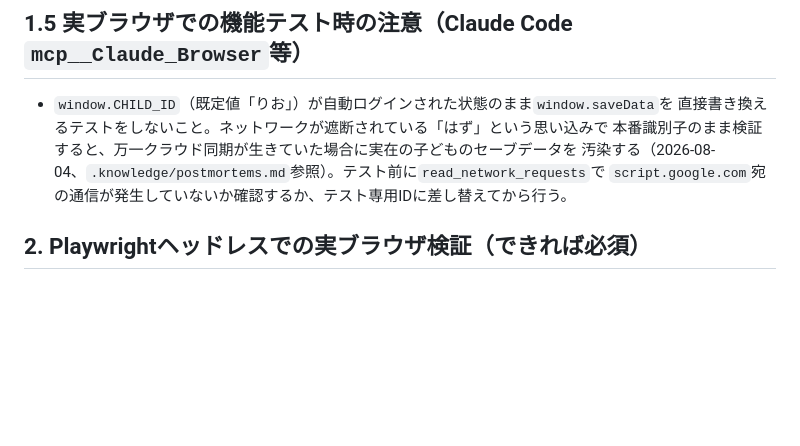
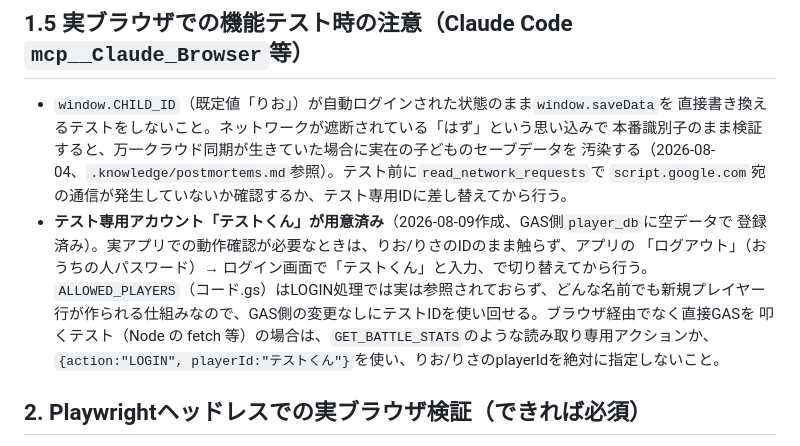
Before and after one commit to nekobb619-jpg/yumekawa, a Markdown page: .knowledge/guide-testing.md, the part around the change. Drawn GitHub-style; blank space fills up the shorter version.

Commit message:
guide-testing.md: テスト専用アカウント「テストくん」の使い方を明記
Co-Authored-By: Claude Sonnet 5 <noreply@anthropic.com>

```diff
--- a/.knowledge/guide-testing.md
+++ b/.knowledge/guide-testing.md
@@ -22,6 +22,13 @@
   本番識別子のまま検証すると、万一クラウド同期が生きていた場合に実在の子どものセーブデータを
   汚染する（2026-08-04、`.knowledge/postmortems.md`参照）。テスト前に`read_network_requests`で
   `script.google.com`宛の通信が発生していないか確認するか、テスト専用IDに差し替えてから行う。
+- **テスト専用アカウント「テストくん」が用意済み**（2026-08-09作成、GAS側`player_db`に空データで
+  登録済み）。実アプリでの動作確認が必要なときは、りお/りさのIDのまま触らず、アプリの
+  「ログアウト」（おうちの人パスワード）→ ログイン画面で「テストくん」と入力、で切り替えてから行う。
+  `ALLOWED_PLAYERS`（コード.gs）はLOGIN処理では実は参照されておらず、どんな名前でも新規プレイヤー
+  行が作られる仕組みなので、GAS側の変更なしにテストIDを使い回せる。ブラウザ経由でなく直接GASを
+  叩くテスト（Node の fetch 等）の場合は、`GET_BATTLE_STATS`のような読み取り専用アクションか、
+  `{action:"LOGIN", playerId:"テストくん"}`を使い、りお/りさのplayerIdを絶対に指定しないこと。
 
 ## 2. Playwrightヘッドレスでの実ブラウザ検証（できれば必須）
 - 本リポジトリのChromiumは `/opt/pw-browsers/chromium` にプリインストール済み
```
